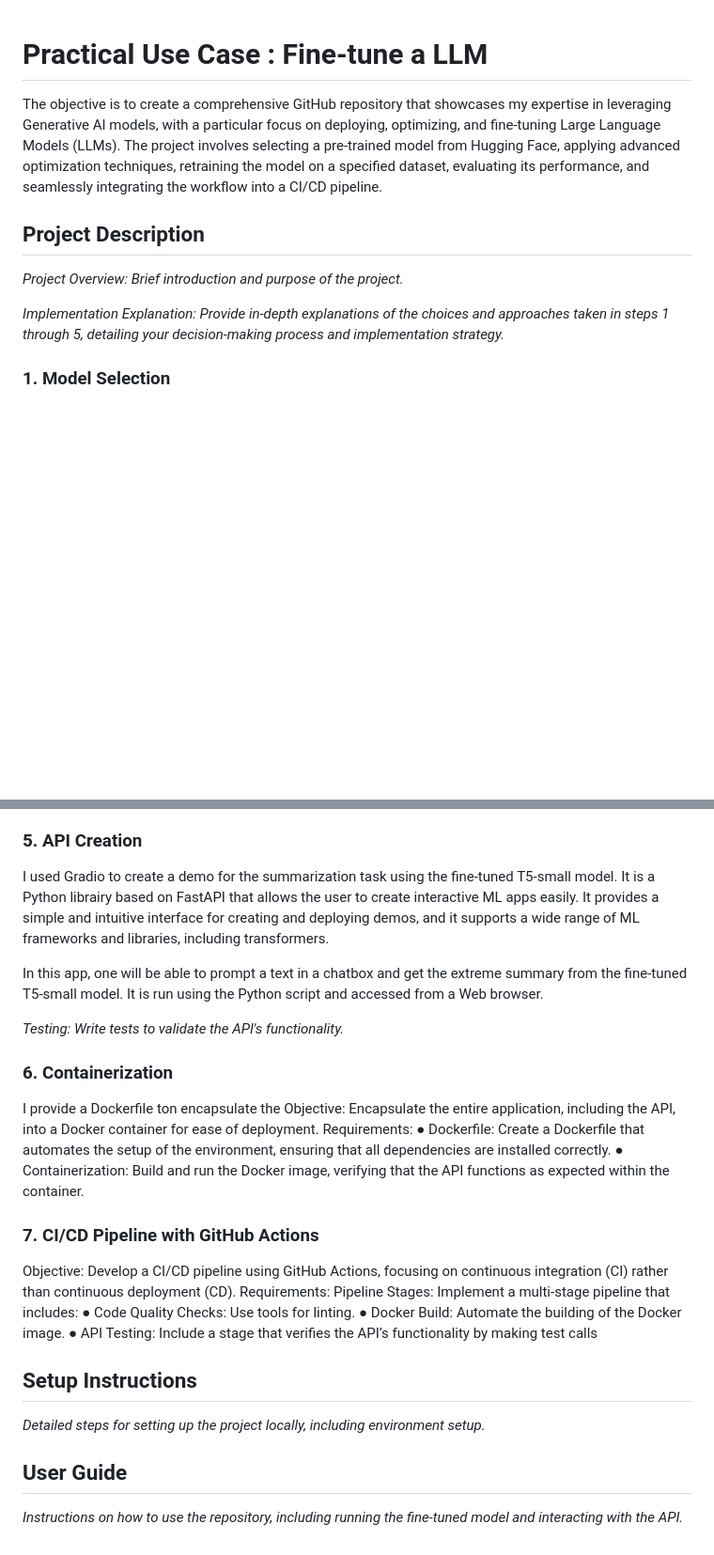
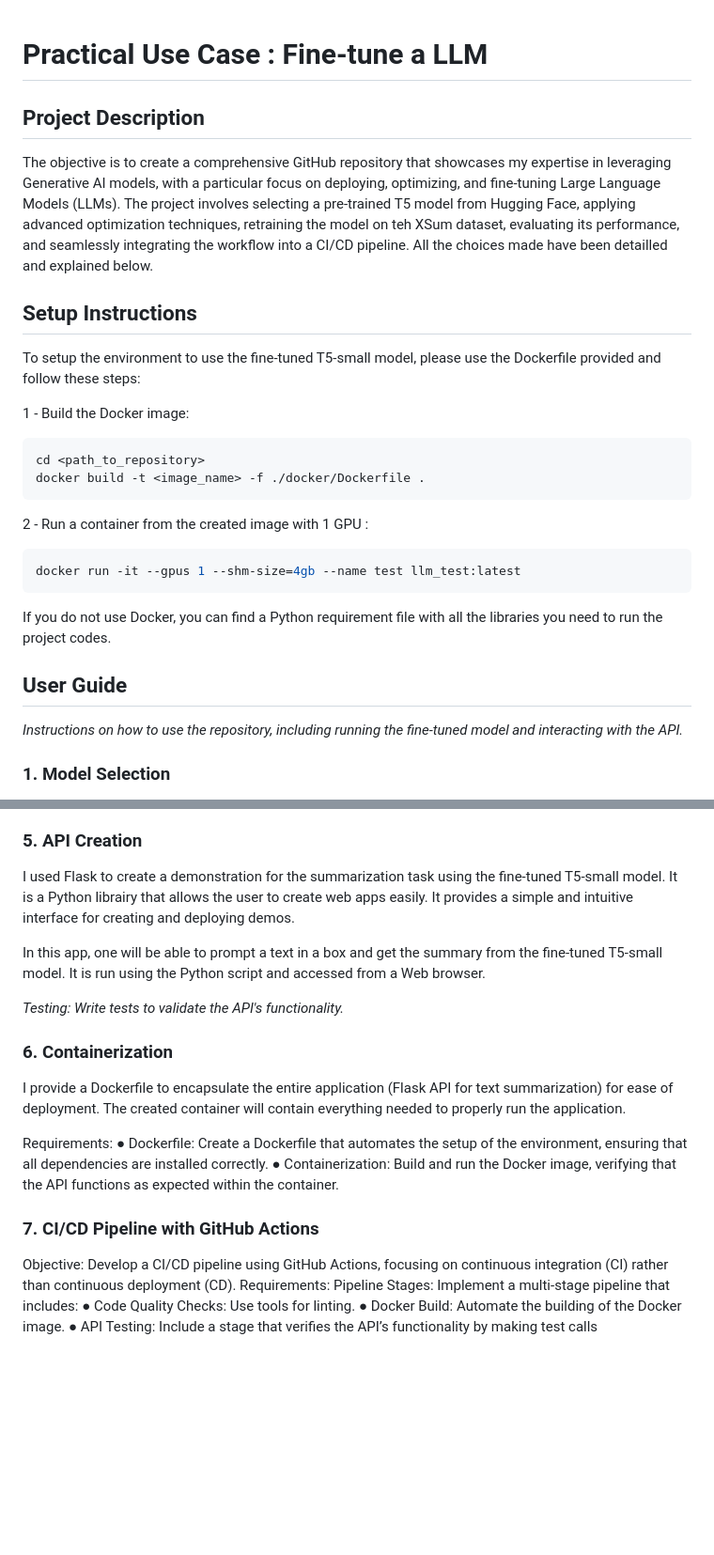
Before and after one commit to Veccoy/UseCaseLLM_Valeo, a Markdown page: README.md, 2 parts joined by grey strips. Shown at 94% size. GitHub-like rendering; blank space fills up the shorter version.

````diff
--- a/README.md
+++ b/README.md
@@ -1,13 +1,30 @@
 # Practical Use Case : Fine-tune a LLM
-
-The objective is to create a comprehensive GitHub repository that showcases my expertise in leveraging Generative AI models, with a particular focus on deploying, optimizing, and fine-tuning Large Language Models (LLMs).
-The project involves selecting a pre-trained model from Hugging Face, applying advanced optimization techniques, retraining the model on a specified dataset, evaluating its performance, and seamlessly integrating the workflow into a CI/CD pipeline.
 
 ## Project Description
 
-*Project Overview: Brief introduction and purpose of the project.*
+The objective is to create a comprehensive GitHub repository that showcases my expertise in leveraging Generative AI models, with a particular focus on deploying, optimizing, and fine-tuning Large Language Models (LLMs).
+The project involves selecting a pre-trained T5 model from Hugging Face, applying advanced optimization techniques, retraining the model on teh XSum dataset, evaluating its performance, and seamlessly integrating the workflow into a CI/CD pipeline. All the choices made have been detailled and explained below.
 
-*Implementation Explanation: Provide in-depth explanations of the choices and approaches taken in steps 1 through 5, detailing your decision-making process and implementation strategy.*
+## Setup Instructions
+
+To setup the environment to use the fine-tuned T5-small model, please use the Dockerfile provided and follow these steps:
+
+1 - Build the Docker image:
+```bash
+cd <path_to_repository>
+docker build -t <image_name> -f ./docker/Dockerfile .
+```
+
+2 - Run a container from the created image with 1 GPU :
+```bash
+docker run -it --gpus 1 --shm-size=4gb --name test llm_test:latest
+```
+
+If you do not use Docker, you can find a Python requirement file with all the libraries you need to run the project codes.
+
+## User Guide
+
+*Instructions on how to use the repository, including running the fine-tuned model and interacting with the API.*
 
 ### 1. Model Selection
 
@@ -37,17 +54,17 @@ To assess the performance of the fine-tuned model compared to the original model
 
 ### 5. API Creation
 
-I used Gradio to create a demo for the summarization task using the fine-tuned T5-small model. It is a Python librairy based on FastAPI that allows the user to create interactive ML apps easily. It provides a simple and intuitive interface for creating and deploying demos, and it supports a wide range of ML frameworks and libraries, including transformers.
+I used Flask to create a demonstration for the summarization task using the fine-tuned T5-small model. It is a Python librairy that allows the user to create web apps easily. It provides a simple and intuitive interface for creating and deploying demos.
 
-In this app, one will be able to prompt a text in a chatbox and get the extreme summary from the fine-tuned T5-small model. It is run using the Python script and accessed from a Web browser.
+In this app, one will be able to prompt a text in a box and get the summary from the fine-tuned T5-small model. It is run using the Python script and accessed from a Web browser.
 
 *Testing: Write tests to validate the API's functionality.*
 
 ### 6. Containerization
 
-I provide a Dockerfile ton encapsulate the
-Objective: Encapsulate the entire application, including the API, into a Docker container for
-ease of deployment.
+I provide a Dockerfile to encapsulate the entire application (Flask API for text summarization) for
+ease of deployment. The created container will contain everything needed to properly run the application.
+
 Requirements:
 ● Dockerfile: Create a Dockerfile that automates the setup of the environment, ensuring
 that all dependencies are installed correctly.
@@ -55,6 +72,7 @@ that all dependencies are installed correctly.
 expected within the container.
 
 ### 7. CI/CD Pipeline with GitHub Actions
+
 Objective: Develop a CI/CD pipeline using GitHub Actions, focusing on continuous integration
 (CI) rather than continuous deployment (CD).
 Requirements:
@@ -62,11 +80,3 @@ Pipeline Stages: Implement a multi-stage pipeline that includes:
 ● Code Quality Checks: Use tools for linting.
 ● Docker Build: Automate the building of the Docker image.
 ● API Testing: Include a stage that verifies the API’s functionality by making test calls
-
-## Setup Instructions
-
-*Detailed steps for setting up the project locally, including environment setup.*
-
-## User Guide
-
-*Instructions on how to use the repository, including running the fine-tuned model and interacting with the API.*
````
